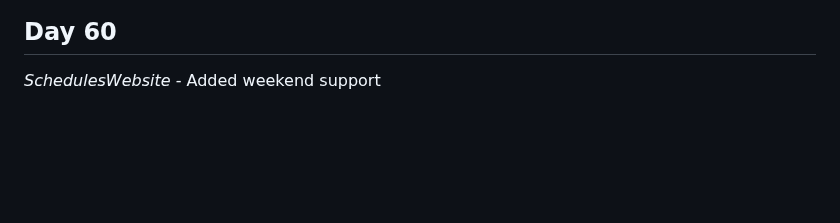
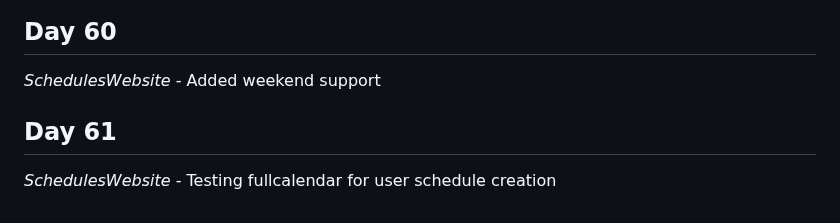
Before and after one commit to Antoine-Meloche/Coding365, a Markdown page: CHANGELOG.md, the part around the change. Rendered like a GitHub page; blank space fills up the shorter version.

```diff
--- a/CHANGELOG.md
+++ b/CHANGELOG.md
@@ -207,3 +207,6 @@
 
 ## Day 60
 *SchedulesWebsite* - Added weekend support
+
+## Day 61
+*SchedulesWebsite* - Testing fullcalendar for user schedule creation
```
